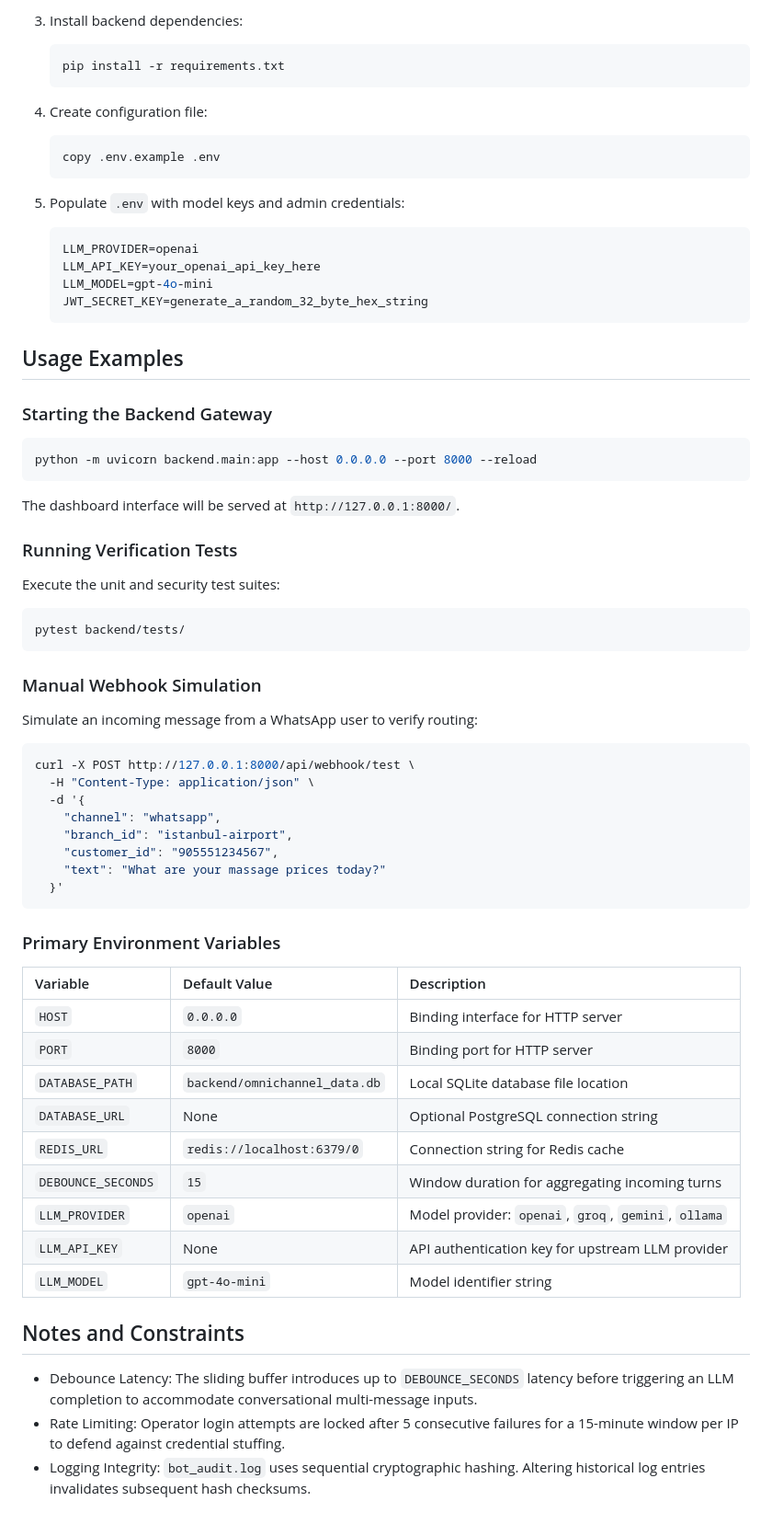
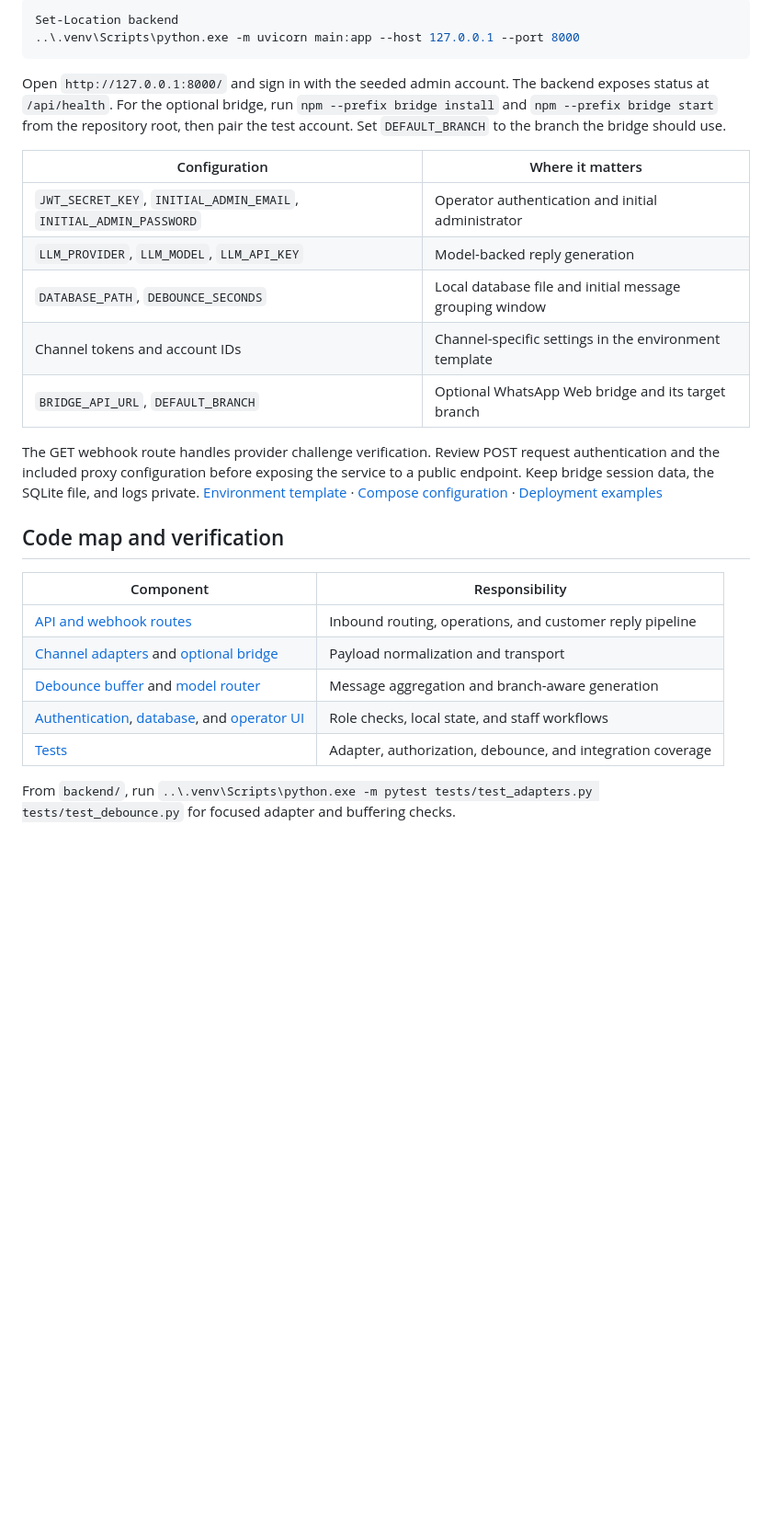
Before and after one commit to Gehrman-Sparrow42/omnichannel-ai-gateway, a Markdown page: README.md, the part around one of its changes. Shown at 92% size. Rendered like a GitHub page; blank space fills up the shorter version.

Commit message:
Document architecture and project workflow

````diff
--- a/README.md
+++ b/README.md
@@ -94,64 +41,28 @@ omnichannel-branch-assistant/
-3. Install backend dependencies:
-   ```bash
-   pip install -r requirements.txt
-   ```
-
-4. Create configuration file:
-   ```bash
-   copy .env.example .env
-   ```
-
-5. Populate `.env` with model keys and admin credentials:
-   ```ini
-   LLM_PROVIDER=openai
-   LLM_API_KEY=your_openai_api_key_here
-   LLM_MODEL=gpt-4o-mini
-   JWT_SECRET_KEY=generate_a_random_32_byte_hex_string
-   ```
-
-## Usage Examples
-
-### Starting the Backend Gateway
-```bash
-python -m uvicorn backend.main:app --host 0.0.0.0 --port 8000 --reload
-```
-The dashboard interface will be served at `http://127.0.0.1:8000/`.
-
-### Running Verification Tests
-Execute the unit and security test suites:
-```bash
-pytest backend/tests/
+```powershell
+Set-Location backend
+..\.venv\Scripts\python.exe -m uvicorn main:app --host 127.0.0.1 --port 8000
 ```
 
-### Manual Webhook Simulation
-Simulate an incoming message from a WhatsApp user to verify routing:
-```bash
-curl -X POST http://127.0.0.1:8000/api/webhook/test \
-  -H "Content-Type: application/json" \
-  -d '{
-    "channel": "whatsapp",
-    "branch_id": "istanbul-airport",
-    "customer_id": "905551234567",
-    "text": "What are your massage prices today?"
-  }'
-```
+Open `http://127.0.0.1:8000/` and sign in with the seeded admin account. The backend exposes status at `/api/health`. For the optional bridge, run `npm --prefix bridge install` and `npm --prefix bridge start` from the repository root, then pair the test account. Set `DEFAULT_BRANCH` to the branch the bridge should use.
 
-### Primary Environment Variables
+| Configuration | Where it matters |
+| --- | --- |
+| `JWT_SECRET_KEY`, `INITIAL_ADMIN_EMAIL`, `INITIAL_ADMIN_PASSWORD` | Operator authentication and initial administrator |
+| `LLM_PROVIDER`, `LLM_MODEL`, `LLM_API_KEY` | Model-backed reply generation |
+| `DATABASE_PATH`, `DEBOUNCE_SECONDS` | Local database file and initial message grouping window |
+| Channel tokens and account IDs | Channel-specific settings in the environment template |
+| `BRIDGE_API_URL`, `DEFAULT_BRANCH` | Optional WhatsApp Web bridge and its target branch |
 
-| Variable | Default Value | Description |
-| :--- | :--- | :--- |
-| `HOST` | `0.0.0.0` | Binding interface for HTTP server |
-| `PORT` | `8000` | Binding port for HTTP server |
-| `DATABASE_PATH` | `backend/omnichannel_data.db` | Local SQLite database file location |
-| `DATABASE_URL` | None | Optional PostgreSQL connection string |
-| `REDIS_URL` | `redis://localhost:6379/0` | Connection string for Redis cache |
-| `DEBOUNCE_SECONDS` | `15` | Window duration for aggregating incoming turns |
-| `LLM_PROVIDER` | `openai` | Model provider: `openai`, `groq`, `gemini`, `ollama` |
-| `LLM_API_KEY` | None | API authentication key for upstream LLM provider |
-| `LLM_MODEL` | `gpt-4o-mini` | Model identifier string |
+The GET webhook route handles provider challenge verification. Review POST request authentication and the included proxy configuration before exposing the service to a public endpoint. Keep bridge session data, the SQLite file, and logs private. [Environment template](.env.example) · [Compose configuration](docker-compose.yml) · [Deployment examples](deployment/)
 
-## Notes and Constraints
+## Code map and verification
 
-- Debounce Latency: The sliding buffer introduces up to `DEBOUNCE_SECONDS` latency before triggering an LLM completion to accommodate conversational multi-message inputs.
-- Rate Limiting: Operator login attempts are locked after 5 consecutive failures for a 15-minute window per IP to defend against credential stuffing.
-- Logging Integrity: `bot_audit.log` uses sequential cryptographic hashing. Altering historical log entries invalidates subsequent hash checksums.
+| Component | Responsibility |
+| --- | --- |
+| [API and webhook routes](backend/main.py) | Inbound routing, operations, and customer reply pipeline |
+| [Channel adapters](backend/adapters/) and [optional bridge](bridge/index.js) | Payload normalization and transport |
+| [Debounce buffer](backend/debounce.py) and [model router](backend/llm_router.py) | Message aggregation and branch-aware generation |
+| [Authentication](backend/auth.py), [database](backend/database.py), and [operator UI](frontend/) | Role checks, local state, and staff workflows |
+| [Tests](backend/tests/) | Adapter, authorization, debounce, and integration coverage |
+
+From `backend/`, run `..\.venv\Scripts\python.exe -m pytest tests/test_adapters.py tests/test_debounce.py` for focused adapter and buffering checks.
````
Also changed, not shown: other parts of README.md (+26 -79 lines).
